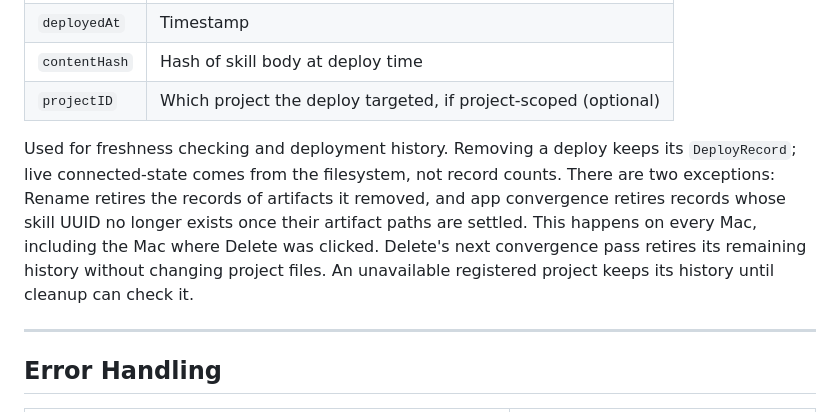
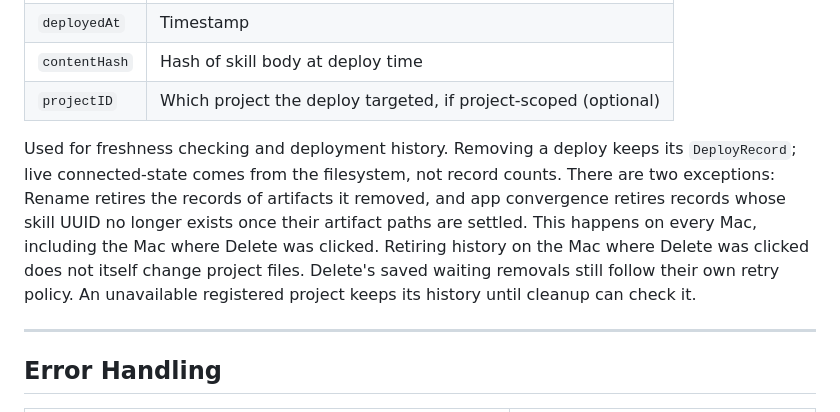
Before and after one commit to jaredatch/pensieve, a Markdown page: docs/SPEC.md, the part around the change. Drawn GitHub-style.

Commit message:
docs: distinguish history retirement from waiting removals

```diff
--- a/docs/SPEC.md
+++ b/docs/SPEC.md
@@ -520,7 +520,7 @@ Each deploy/remove action is tracked in SwiftData:
 | `contentHash` | Hash of skill body at deploy time |
 | `projectID` | Which project the deploy targeted, if project-scoped (optional) |
 
-Used for freshness checking and deployment history. Removing a deploy keeps its `DeployRecord`; live connected-state comes from the filesystem, not record counts. There are two exceptions: Rename retires the records of artifacts it removed, and app convergence retires records whose skill UUID no longer exists once their artifact paths are settled. This happens on every Mac, including the Mac where Delete was clicked. Delete's next convergence pass retires its remaining history without changing project files. An unavailable registered project keeps its history until cleanup can check it.
+Used for freshness checking and deployment history. Removing a deploy keeps its `DeployRecord`; live connected-state comes from the filesystem, not record counts. There are two exceptions: Rename retires the records of artifacts it removed, and app convergence retires records whose skill UUID no longer exists once their artifact paths are settled. This happens on every Mac, including the Mac where Delete was clicked. Retiring history on the Mac where Delete was clicked does not itself change project files. Delete's saved waiting removals still follow their own retry policy. An unavailable registered project keeps its history until cleanup can check it.
 
 ---
 
```
